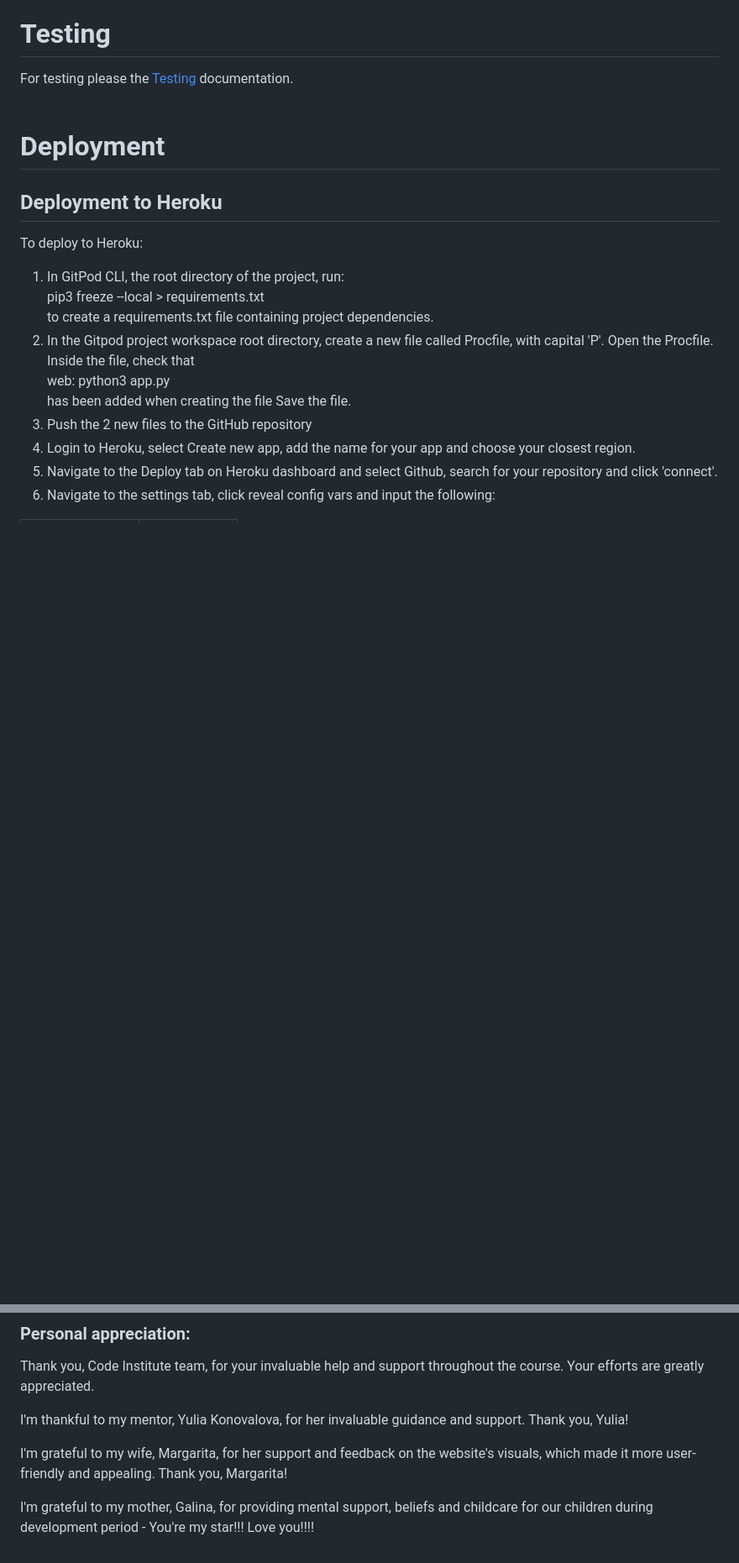
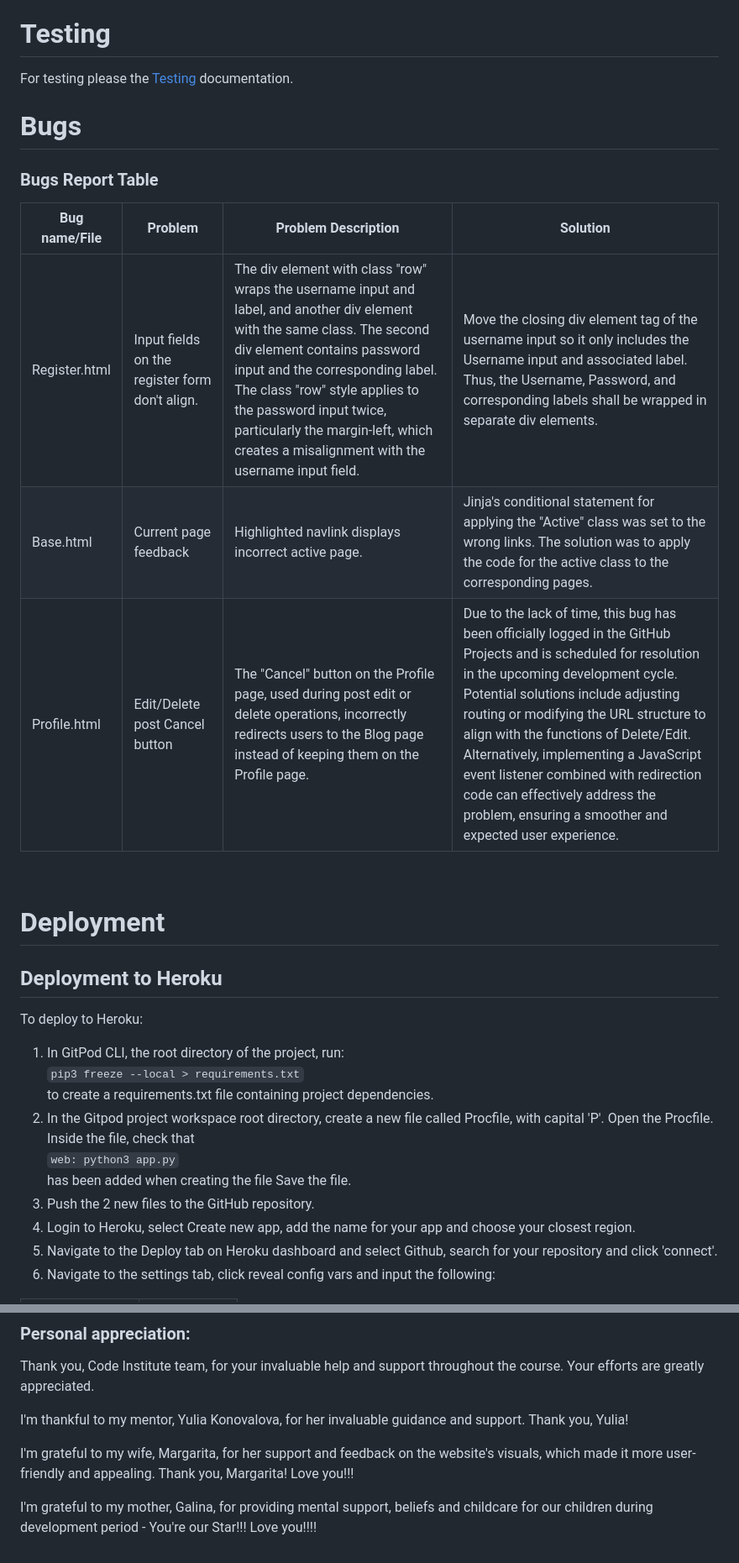
Before and after one commit to AleksandrAtr/wildswimming-ms3, a Markdown page: README.md, 2 parts joined by grey strips. Shown: that part at 84% size. Rendered like a GitHub page; blank space fills up the shorter version.

````diff
--- a/README.md
+++ b/README.md
@@ -375,9 +407,18 @@ The following tools have been used during the development:
 - MongoDB - used for data management / storage (non-relational database)
 
 # Testing
+For testing please the [Testing](/TESTING.md) documentation.
+<br>
 
-For testing please the [Testing](/testing.md) documentation.
-<br><br>
+# Bugs
+### Bugs Report Table
+
+| Bug name/File | Problem | Problem Description | Solution |
+| --- | --- | --- | --- |
+| Register.html | Input fields on the register form don't align. | The div element with class "row" wraps the username input and label, and another div element with the same class. The second div element contains password input and the corresponding label. The class "row" style applies to the password input twice, particularly the margin-left, which creates a misalignment with the username input field.  | Move the closing div element tag of the username input so it only includes the Username input and associated label. Thus, the Username, Password, and corresponding labels shall be wrapped in separate div elements. |
+| Base.html | Current page feedback | Highlighted navlink displays incorrect active page. | Jinja's conditional statement for applying the "Active" class was set to the wrong links. The solution was to apply the code for the active class to the corresponding pages. |
+| Profile.html | Edit/Delete post Cancel button | The "Cancel" button on the Profile page, used during post edit or delete operations, incorrectly redirects users to the Blog page instead of keeping them on the Profile page. | Due to the lack of time, this bug has been officially logged in the GitHub Projects and is scheduled for resolution in the upcoming development cycle. Potential solutions include adjusting routing or modifying the URL structure to align with the functions of Delete/Edit. Alternatively, implementing a JavaScript event listener combined with redirection code can effectively address the problem, ensuring a smoother and expected user experience. |
+<br>
 
 # Deployment
 
@@ -385,12 +426,12 @@ For testing please the [Testing](/testing.md) documentation.
 
 To deploy to Heroku:
 1. In GitPod CLI, the root directory of the project, run:
- <br>pip3 freeze --local > requirements.txt<br>
+ <br>```pip3 freeze --local > requirements.txt```<br>
     to create a requirements.txt file containing project dependencies.
 2. In the Gitpod project workspace root directory, create a new file called Procfile, with capital 'P'.
-    Open the Procfile. Inside the file, check that <br>web: python3 app.py<br> has been added when creating the file
+    Open the Procfile. Inside the file, check that <br>```web: python3 app.py```<br> has been added when creating the file
     Save the file.
-3. Push the 2 new files to the GitHub repository
+3. Push the 2 new files to the GitHub repository.
 4. Login to Heroku, select Create new app, add the name for your app and choose your closest region.
 5. Navigate to the Deploy tab on Heroku dashboard and select Github, search for your repository and click 'connect'.
 6. Navigate to the settings tab, click reveal config vars and input the following:
@@ -496,6 +530,6 @@ Thank you, Code Institute team, for your invaluable help and support throughout
 
 I'm thankful to my mentor, Yulia Konovalova, for her invaluable guidance and support. Thank you, Yulia!
 
-I'm grateful to my wife, Margarita, for her support and feedback on the website's visuals, which made it more user-friendly and appealing. Thank you, Margarita!
+I'm grateful to my wife, Margarita, for her support and feedback on the website's visuals, which made it more user-friendly and appealing. Thank you, Margarita! Love you!!!
 
-I'm grateful to my mother, Galina, for providing mental support, beliefs and childcare for our children during development period - You're my star!!! Love you!!!!
+I'm grateful to my mother, Galina, for providing mental support, beliefs and childcare for our children during development period - You're our Star!!! Love you!!!!
````
Also changed, not shown: other parts of README.md (+56 -31 lines).
